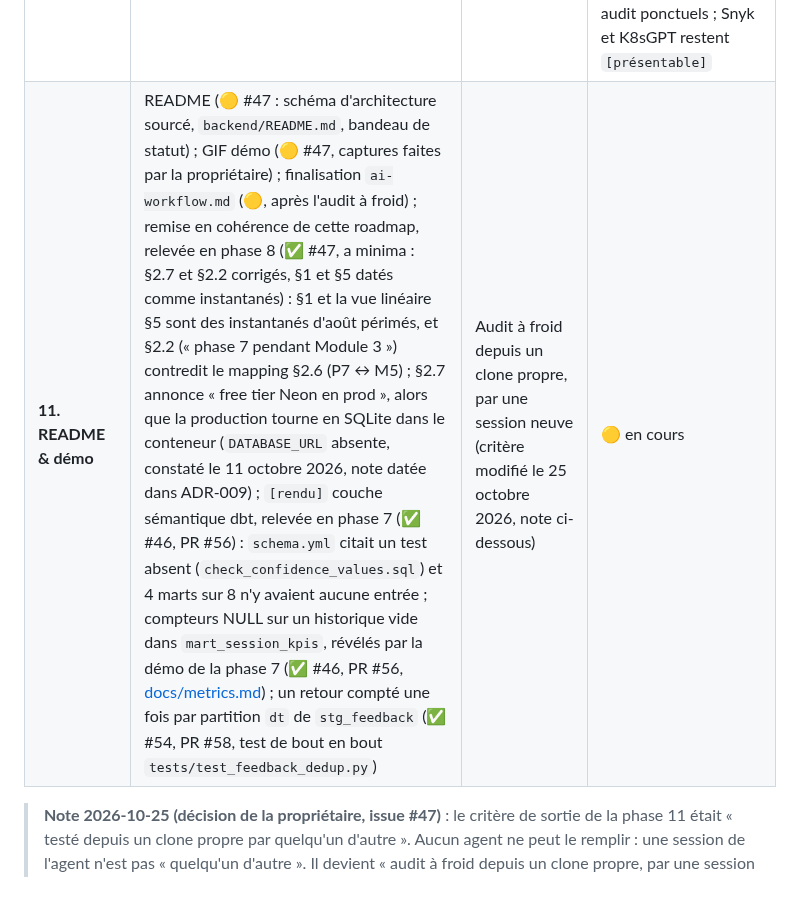
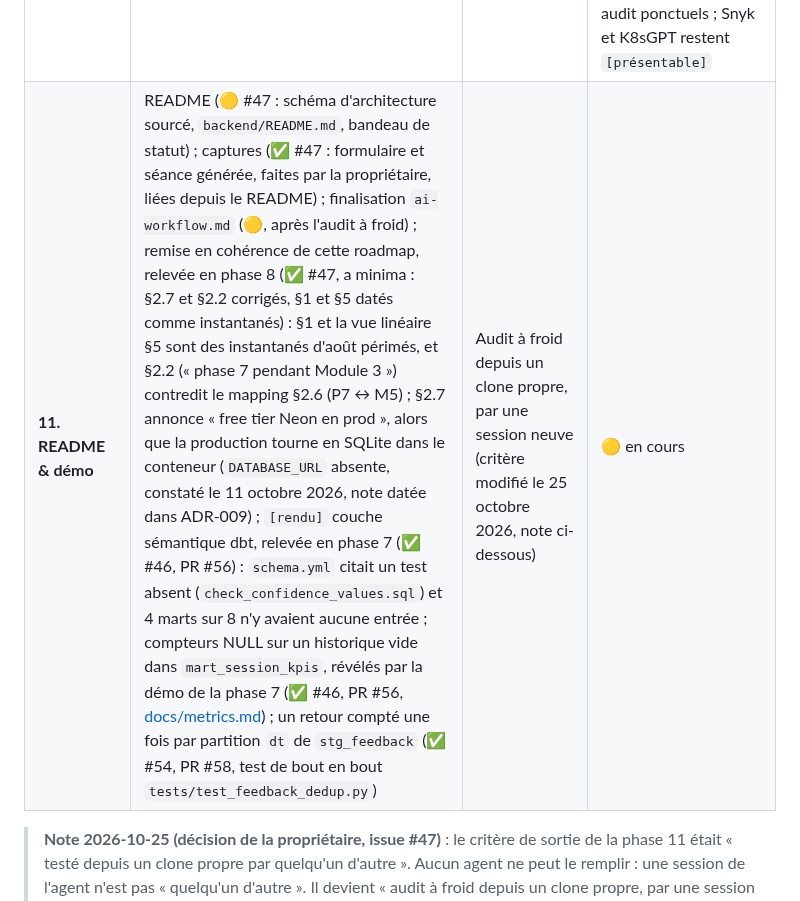
Before and after one commit to elliepsc/cyclebeat, a Markdown page: docs/ROADMAP.md, the part around the change. Rendered like a GitHub page.

```diff
--- a/docs/ROADMAP.md
+++ b/docs/ROADMAP.md
@@ -182,7 +182,7 @@ Correspondance des fichiers hérités (aucun n'est supprimé ; ils sont désorma
 | **8. Intégration & compose** | `tests/integration` contre compose complet (api + web + postgres ; sans LLM, voir « Résolu le 9 octobre 2026 » en §2.8) | `docker compose up` sur clone propre + suite intégration verte | ✅ — PR #35 ; sur `main` ([run 38158175761](https://github.com/elliepsc/cyclebeat/actions/runs/38158175761)), `integration` vert (17:05:25 → 17:06:52 UTC), puis `deploy` vert (17:06:57 → 17:08:06 UTC) |
 | **9. CI/CD & deploy** | Pipeline complet + deploy Render auto sur main vert *(action humaine : secrets Render)* | URL publique vivante ; un push déclenche test→deploy | ✅ — première exécution réelle verte du job `deploy` sur `a50a137` (tests puis hooks puis `live` puis 4 vérifications). La suite d'intégration reste de la phase 8 |
 | **10. Sécurité & audit** | PR-Agent, Semgrep/Snyk, `agent-security.md`, `ai-policy.md`, diagnostic ops | Les 5 artefacts du §13 committés | ✅ `[rendu]` sur `phase-10/security-audit` : audits de PR par `security-auditor` (PR-Agent écarté), Semgrep + gitleaks en CI, pip-audit et npm audit ponctuels ; Snyk et K8sGPT restent `[présentable]` |
-| **11. README & démo** | README (🟡 #47 : schéma d'architecture sourcé, `backend/README.md`, bandeau de statut) ; GIF démo (🟡 #47, captures faites par la propriétaire) ; finalisation `ai-workflow.md` (🟡, après l'audit à froid) ; remise en cohérence de cette roadmap, relevée en phase 8 (✅ #47, a minima : §2.7 et §2.2 corrigés, §1 et §5 datés comme instantanés) : §1 et la vue linéaire §5 sont des instantanés d'août périmés, et §2.2 (« phase 7 pendant Module 3 ») contredit le mapping §2.6 (P7 ↔ M5) ; §2.7 annonce « free tier Neon en prod », alors que la production tourne en SQLite dans le conteneur (`DATABASE_URL` absente, constaté le 11 octobre 2026, note datée dans ADR-009) ; `[rendu]` couche sémantique dbt, relevée en phase 7 (✅ #46, PR #56) : `schema.yml` citait un test absent (`check_confidence_values.sql`) et 4 marts sur 8 n'y avaient aucune entrée ; compteurs NULL sur un historique vide dans `mart_session_kpis`, révélés par la démo de la phase 7 (✅ #46, PR #56, [docs/metrics.md](metrics.md)) ; un retour compté une fois par partition `dt` de `stg_feedback` (✅ #54, PR #58, test de bout en bout `tests/test_feedback_dedup.py`) | Audit à froid depuis un clone propre, par une session neuve (critère modifié le 25 octobre 2026, note ci-dessous) | 🟡 en cours |
+| **11. README & démo** | README (🟡 #47 : schéma d'architecture sourcé, `backend/README.md`, bandeau de statut) ; captures (✅ #47 : formulaire et séance générée, faites par la propriétaire, liées depuis le README) ; finalisation `ai-workflow.md` (🟡, après l'audit à froid) ; remise en cohérence de cette roadmap, relevée en phase 8 (✅ #47, a minima : §2.7 et §2.2 corrigés, §1 et §5 datés comme instantanés) : §1 et la vue linéaire §5 sont des instantanés d'août périmés, et §2.2 (« phase 7 pendant Module 3 ») contredit le mapping §2.6 (P7 ↔ M5) ; §2.7 annonce « free tier Neon en prod », alors que la production tourne en SQLite dans le conteneur (`DATABASE_URL` absente, constaté le 11 octobre 2026, note datée dans ADR-009) ; `[rendu]` couche sémantique dbt, relevée en phase 7 (✅ #46, PR #56) : `schema.yml` citait un test absent (`check_confidence_values.sql`) et 4 marts sur 8 n'y avaient aucune entrée ; compteurs NULL sur un historique vide dans `mart_session_kpis`, révélés par la démo de la phase 7 (✅ #46, PR #56, [docs/metrics.md](metrics.md)) ; un retour compté une fois par partition `dt` de `stg_feedback` (✅ #54, PR #58, test de bout en bout `tests/test_feedback_dedup.py`) | Audit à froid depuis un clone propre, par une session neuve (critère modifié le 25 octobre 2026, note ci-dessous) | 🟡 en cours |
 
 > **Note 2026-10-25 (décision de la propriétaire, issue #47)** : le critère de sortie de la phase 11 était « testé depuis un clone propre par quelqu'un d'autre ». Aucun agent ne peut le remplir : une session de l'agent n'est pas « quelqu'un d'autre ». Il devient « audit à froid depuis un clone propre, par une session neuve », une session qui n'a aucun contexte de celle qui a écrit le code. Le test par une autre personne n'est pas abandonné : un pair pourra le faire pendant la période de relecture.
 
```
Also changed, not shown: README.md (+13 -0 lines), docs/screenshots/form.png (added), docs/screenshots/run.png (added).
